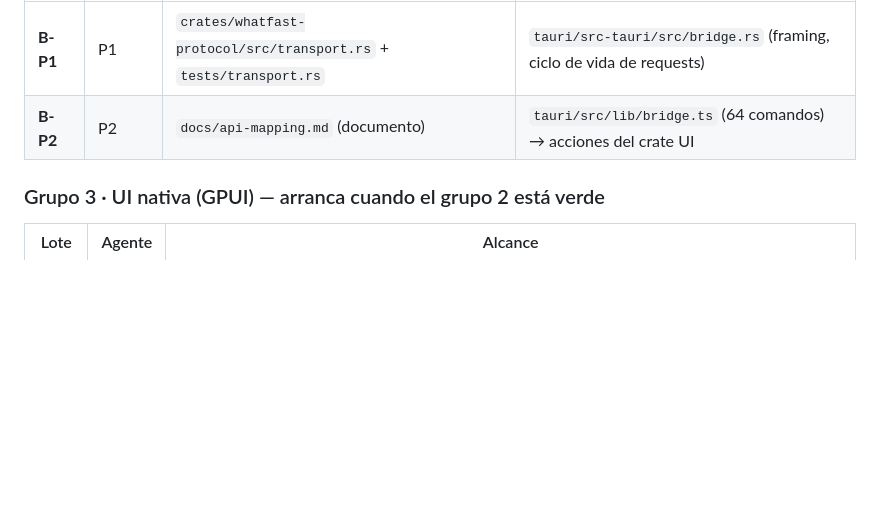
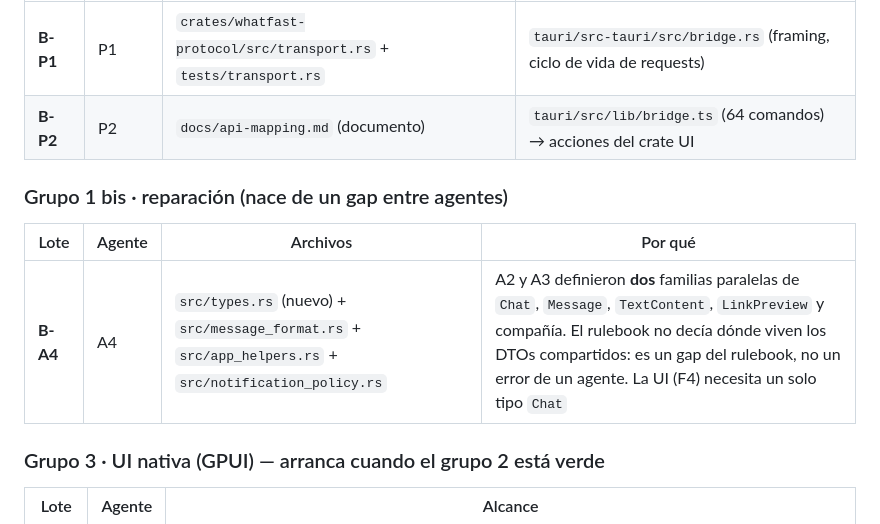
Before and after one commit to Owning01/whatfast-rs, a Markdown page: PLAN.md, the part around the change. GitHub-like rendering; blank space fills up the shorter version.

```diff
--- a/PLAN.md
+++ b/PLAN.md
@@ -111,6 +111,12 @@ Los tres lotes son disjuntos por archivo. El orquestador mantiene
 | **B-P1** | P1 | `crates/whatfast-protocol/src/transport.rs` + `tests/transport.rs` | `tauri/src-tauri/src/bridge.rs` (framing, ciclo de vida de requests) |
 | **B-P2** | P2 | `docs/api-mapping.md` (documento) | `tauri/src/lib/bridge.ts` (64 comandos) → acciones del crate UI |
 
+### Grupo 1 bis · reparación (nace de un gap entre agentes)
+
+| Lote | Agente | Archivos | Por qué |
+|---|---|---|---|
+| **B-A4** | A4 | `src/types.rs` (nuevo) + `src/message_format.rs` + `src/app_helpers.rs` + `src/notification_policy.rs` | A2 y A3 definieron **dos** familias paralelas de `Chat`, `Message`, `TextContent`, `LinkPreview` y compañía. El rulebook no decía dónde viven los DTOs compartidos: es un gap del rulebook, no un error de un agente. La UI (F4) necesita un solo tipo `Chat` |
+
 ### Grupo 3 · UI nativa (GPUI) — arranca cuando el grupo 2 está verde
 
 | Lote | Agente | Alcance |
```
Also changed, not shown: PROJECT_MEMORY.md (+58 -0 lines), RULEBOOK.md (+2 -0 lines).
